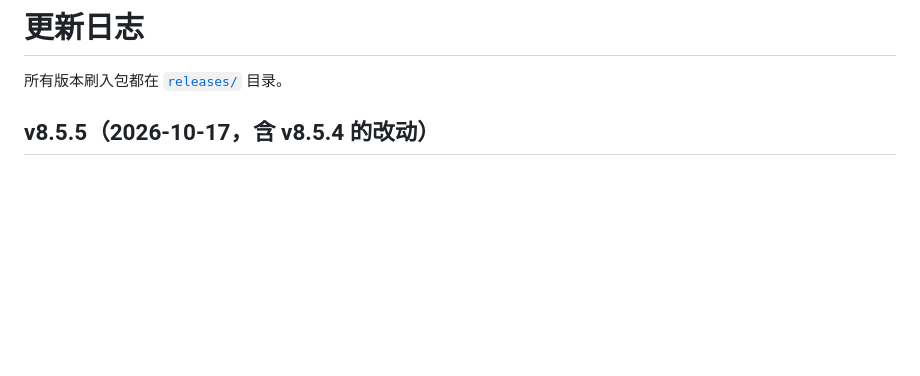
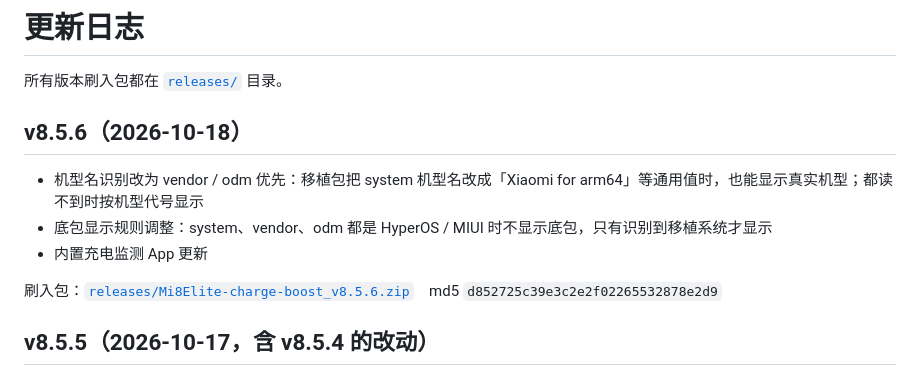
Before and after one commit to aichiyunan/xiaomi-8Elite-charge-boost, a Markdown page: CHANGELOG.md, the part around the change. GitHub-like rendering; blank space fills up the shorter version.

Commit message:
CHANGELOG: v8.5.6

```diff
--- a/CHANGELOG.md
+++ b/CHANGELOG.md
@@ -1,6 +1,14 @@
 # 更新日志
 
 所有版本刷入包都在 [`releases/`](releases/) 目录。
+
+## v8.5.6（2026-10-18）
+
+- 机型名识别改为 vendor / odm 优先：移植包把 system 机型名改成「Xiaomi for arm64」等通用值时，也能显示真实机型；都读不到时按机型代号显示
+- 底包显示规则调整：system、vendor、odm 都是 HyperOS / MIUI 时不显示底包，只有识别到移植系统才显示
+- 内置充电监测 App 更新
+
+刷入包：[`releases/Mi8Elite-charge-boost_v8.5.6.zip`](releases/Mi8Elite-charge-boost_v8.5.6.zip)　md5 `d852725c39e3c2e2f02265532878e2d9`
 
 ## v8.5.5（2026-10-17，含 v8.5.4 的改动）
 
```
